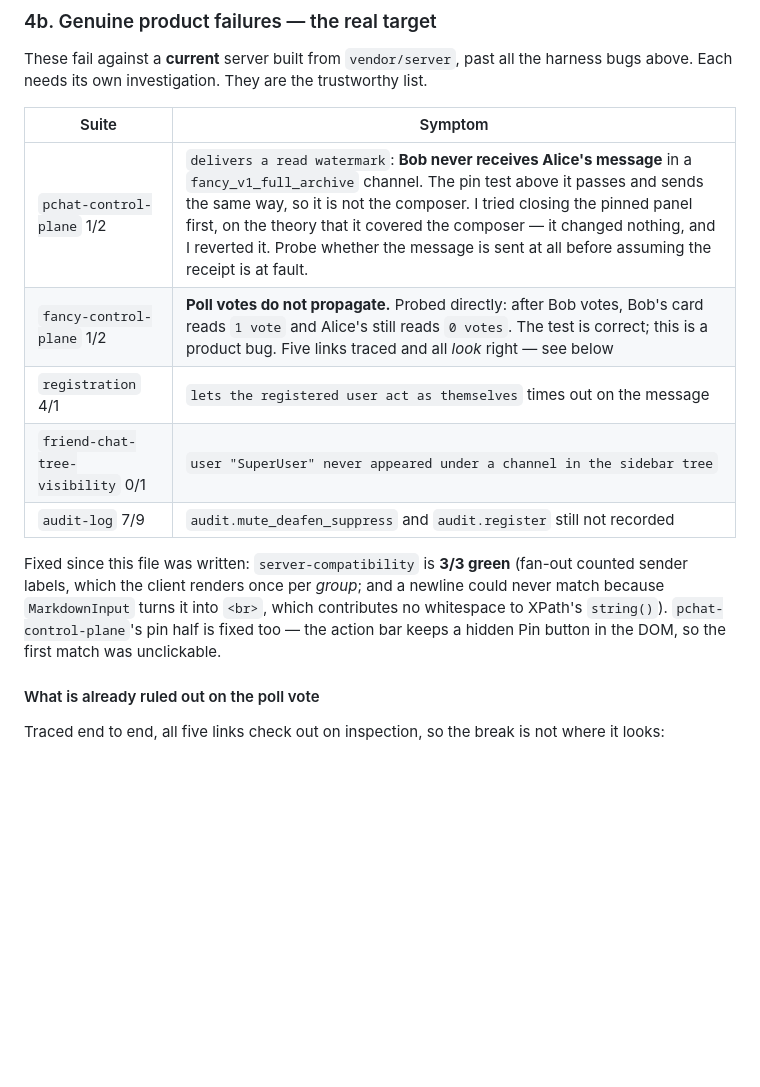
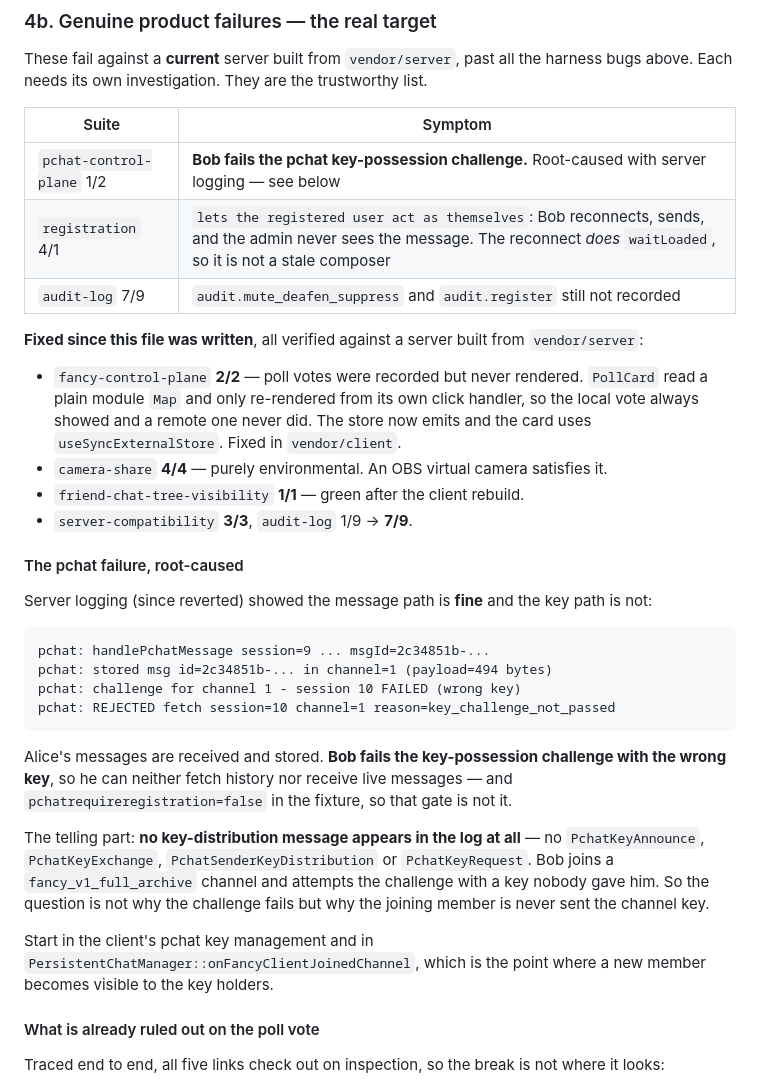
Before and after one commit to Fancy-Mumble/fancy-mumble-e2e, a Markdown page: HANDOFF-e2e-remaining.md, the part around the change. Rendered like a GitHub page; blank space fills up the shorter version.

Commit message:
docs(e2e): root-cause pchat, and record what instrumentation settled
Server logging (added, used, reverted) split the pchat failure cleanly. The
message path works - Alice's messages are received and stored. Bob fails the
key-possession challenge with the wrong key, so he can neither fetch nor
receive, and pchatrequireregistration=false rules out the obvious gate.

The telling part is what is absent: no PchatKeyAnnounce, KeyExchange,
SenderKeyDistribution or KeyRequest appears in the log at all. Bob attempts the
challenge with a key nobody ever sent him, so the question is why a joining
member is not given the channel key.

Also records what is now green: fancy-control-plane 2/2 after the poll render
fix, camera-share 4/4 with an OBS virtual camera, friend-chat-tree-visibility
1/1, server-compatibility 3/3.

````diff
--- a/HANDOFF-e2e-remaining.md
+++ b/HANDOFF-e2e-remaining.md
@@ -107,18 +107,47 @@ list.
 
 | Suite | Symptom |
 |---|---|
-| `pchat-control-plane` 1/2 | `delivers a read watermark`: **Bob never receives Alice's message** in a `fancy_v1_full_archive` channel. The pin test above it passes and sends the same way, so it is not the composer. I tried closing the pinned panel first, on the theory that it covered the composer — it changed nothing, and I reverted it. Probe whether the message is sent at all before assuming the receipt is at fault. |
-| `fancy-control-plane` 1/2 | **Poll votes do not propagate.** Probed directly: after Bob votes, Bob's card reads `1 vote` and Alice's still reads `0 votes`. The test is correct; this is a product bug. Five links traced and all *look* right — see below |
-| `registration` 4/1 | `lets the registered user act as themselves` times out on the message |
-| `friend-chat-tree-visibility` 0/1 | `user "SuperUser" never appeared under a channel in the sidebar tree` |
+| `pchat-control-plane` 1/2 | **Bob fails the pchat key-possession challenge.** Root-caused with server logging — see below |
+| `registration` 4/1 | `lets the registered user act as themselves`: Bob reconnects, sends, and the admin never sees the message. The reconnect *does* `waitLoaded`, so it is not a stale composer |
 | `audit-log` 7/9 | `audit.mute_deafen_suppress` and `audit.register` still not recorded |
 
-Fixed since this file was written: `server-compatibility` is **3/3 green** (fan-out
-counted sender labels, which the client renders once per *group*; and a newline
-could never match because `MarkdownInput` turns it into `<br>`, which contributes
-no whitespace to XPath's `string()`). `pchat-control-plane`'s pin half is fixed
-too — the action bar keeps a hidden Pin button in the DOM, so the first match was
-unclickable.
+**Fixed since this file was written**, all verified against a server built from
+`vendor/server`:
+
+* `fancy-control-plane` **2/2** — poll votes were recorded but never rendered.
+  `PollCard` read a plain module `Map` and only re-rendered from its own click
+  handler, so the local vote always showed and a remote one never did. The store
+  now emits and the card uses `useSyncExternalStore`. Fixed in `vendor/client`.
+* `camera-share` **4/4** — purely environmental. An OBS virtual camera satisfies it.
+* `friend-chat-tree-visibility` **1/1** — green after the client rebuild.
+* `server-compatibility` **3/3**, `audit-log` 1/9 → **7/9**.
+
+#### The pchat failure, root-caused
+
+Server logging (since reverted) showed the message path is **fine** and the key
+path is not:
+
+```
+pchat: handlePchatMessage session=9 ... msgId=2c34851b-...
+pchat: stored msg id=2c34851b-... in channel=1 (payload=494 bytes)
+pchat: challenge for channel 1 - session 10 FAILED (wrong key)
+pchat: REJECTED fetch session=10 channel=1 reason=key_challenge_not_passed
+```
+
+Alice's messages are received and stored. **Bob fails the key-possession
+challenge with the wrong key**, so he can neither fetch history nor receive
+live messages — and `pchatrequireregistration=false` in the fixture, so that
+gate is not it.
+
+The telling part: **no key-distribution message appears in the log at all** — no
+`PchatKeyAnnounce`, `PchatKeyExchange`, `PchatSenderKeyDistribution` or
+`PchatKeyRequest`. Bob joins a `fancy_v1_full_archive` channel and attempts the
+challenge with a key nobody gave him. So the question is not why the challenge
+fails but why the joining member is never sent the channel key.
+
+Start in the client's pchat key management and in
+`PersistentChatManager::onFancyClientJoinedChannel`, which is the point where a
+new member becomes visible to the key holders.
 
 #### What is already ruled out on the poll vote
 
````
